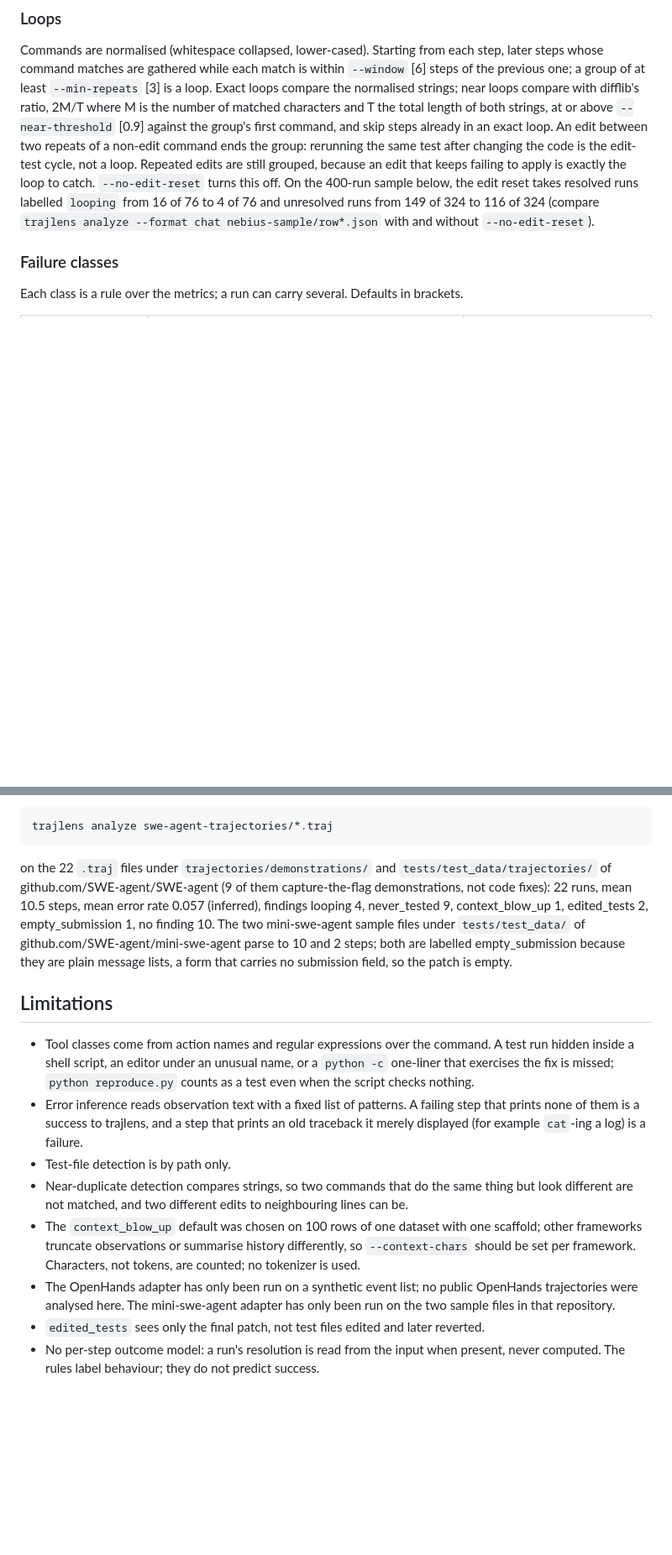
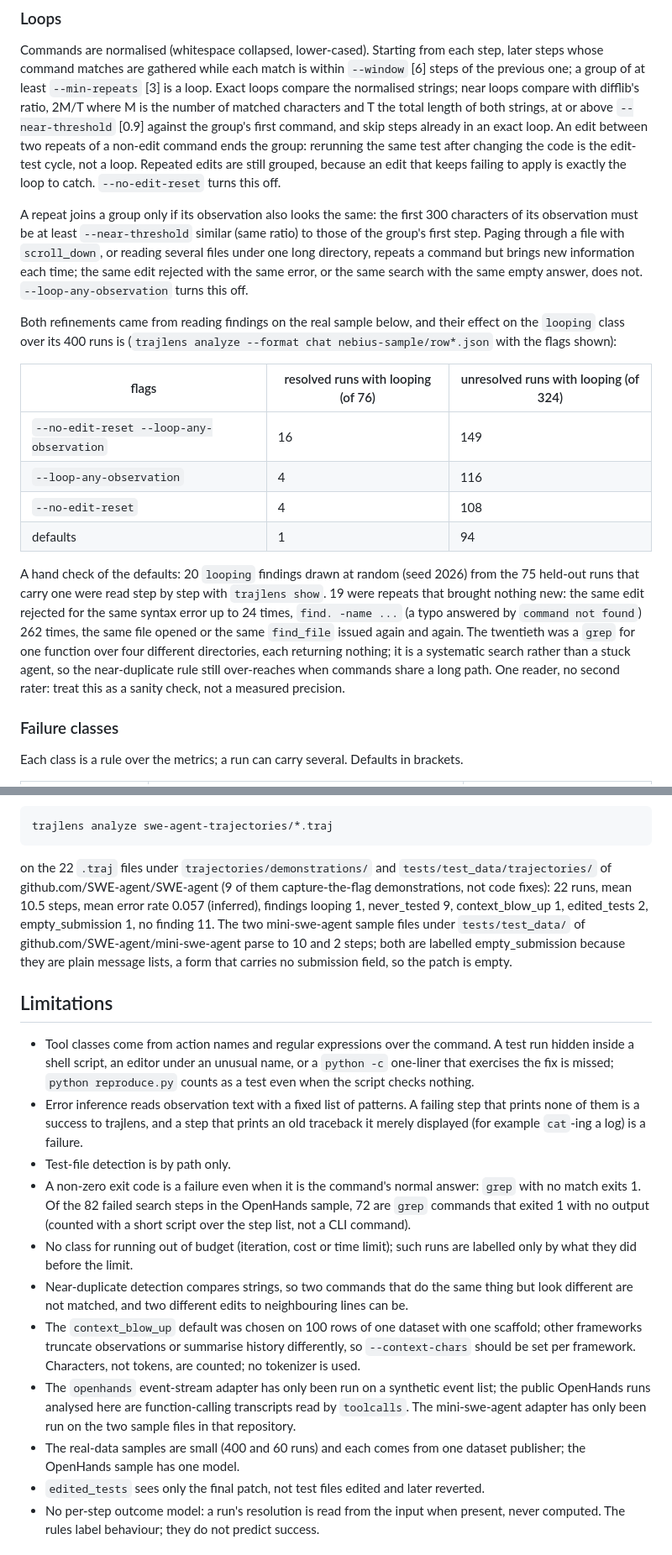
Before and after one commit to vipul21435/trajlens, a Markdown page: README.md, 2 parts joined by grey strips. Shown at 84% size. Drawn GitHub-style; blank space fills up the shorter version.

```diff
--- a/README.md
+++ b/README.md
@@ -163,10 +165,34 @@ matched characters and T the total length of both strings, at or above `--near-t
 between two repeats of a non-edit command ends the group: rerunning the same test after
 changing the code is the edit-test cycle, not a loop. Repeated edits are still grouped,
 because an edit that keeps failing to apply is exactly the loop to catch.
-`--no-edit-reset` turns this off. On the 400-run sample below, the edit reset takes resolved
-runs labelled `looping` from 16 of 76 to 4 of 76 and unresolved runs from 149 of 324 to 116
-of 324 (compare `trajlens analyze --format chat nebius-sample/row*.json` with and without
-`--no-edit-reset`).
+`--no-edit-reset` turns this off.
+
+A repeat joins a group only if its observation also looks the same: the first 300 characters
+of its observation must be at least `--near-threshold` similar (same ratio) to those of the
+group's first step. Paging through a file with `scroll_down`, or reading several files under
+one long directory, repeats a command but brings new information each time; the same edit
+rejected with the same error, or the same search with the same empty answer, does not.
+`--loop-any-observation` turns this off.
+
+Both refinements came from reading findings on the real sample below, and their effect on the
+`looping` class over its 400 runs is (`trajlens analyze --format chat nebius-sample/row*.json`
+with the flags shown):
+
+| flags | resolved runs with looping (of 76) | unresolved runs with looping (of 324) |
+| --- | --- | --- |
+| `--no-edit-reset --loop-any-observation` | 16 | 149 |
+| `--loop-any-observation` | 4 | 116 |
+| `--no-edit-reset` | 4 | 108 |
+| defaults | 1 | 94 |
+
+A hand check of the defaults: 20 `looping` findings drawn at random (seed 2026) from the 75
+held-out runs that carry one were read step by step with `trajlens show`. 19 were repeats
+that brought nothing new: the same edit rejected for the same syntax error up to 24 times,
+`find. -name ...` (a typo answered by `command not found`) 262 times, the same file opened or
+the same `find_file` issued again and again. The twentieth was a `grep` for one function over
+four different directories, each returning nothing; it is a systematic search rather than a
+stuck agent, so the near-duplicate rule still over-reaches when commands share a long path.
+One reader, no second rater: treat this as a sanity check, not a measured precision.
 
 ### Failure classes
 
@@ -300,8 +386,8 @@ trajlens analyze swe-agent-trajectories/*.traj
 
 on the 22 `.traj` files under `trajectories/demonstrations/` and `tests/test_data/trajectories/`
 of github.com/SWE-agent/SWE-agent (9 of them capture-the-flag demonstrations, not code
-fixes): 22 runs, mean 10.5 steps, mean error rate 0.057 (inferred), findings looping 4,
-never_tested 9, context_blow_up 1, edited_tests 2, empty_submission 1, no finding 10. The two
+fixes): 22 runs, mean 10.5 steps, mean error rate 0.057 (inferred), findings looping 1,
+never_tested 9, context_blow_up 1, edited_tests 2, empty_submission 1, no finding 11. The two
 mini-swe-agent sample files under `tests/test_data/` of github.com/SWE-agent/mini-swe-agent
 parse to 10 and 2 steps; both are labelled empty_submission because they are plain message
 lists, a form that carries no submission field, so the patch is empty.
@@ -316,14 +402,22 @@ lists, a form that carries no submission field, so the patch is empty.
   prints none of them is a success to trajlens, and a step that prints an old traceback it
   merely displayed (for example `cat`-ing a log) is a failure.
 - Test-file detection is by path only.
+- A non-zero exit code is a failure even when it is the command's normal answer: `grep` with
+  no match exits 1. Of the 82 failed search steps in the OpenHands sample, 72 are `grep`
+  commands that exited 1 with no output (counted with a short script over the step list, not
+  a CLI command).
+- No class for running out of budget (iteration, cost or time limit); such runs are labelled
+  only by what they did before the limit.
 - Near-duplicate detection compares strings, so two commands that do the same thing but look
   different are not matched, and two different edits to neighbouring lines can be.
 - The `context_blow_up` default was chosen on 100 rows of one dataset with one scaffold; other
   frameworks truncate observations or summarise history differently, so `--context-chars`
   should be set per framework. Characters, not tokens, are counted; no tokenizer is used.
-- The OpenHands adapter has only been run on a synthetic event list; no public OpenHands
-  trajectories were analysed here. The mini-swe-agent adapter has only been run on the two
-  sample files in that repository.
+- The `openhands` event-stream adapter has only been run on a synthetic event list; the
+  public OpenHands runs analysed here are function-calling transcripts read by `toolcalls`.
+  The mini-swe-agent adapter has only been run on the two sample files in that repository.
+- The real-data samples are small (400 and 60 runs) and each comes from one dataset
+  publisher; the OpenHands sample has one model.
 - `edited_tests` sees only the final patch, not test files edited and later reverted.
 - No per-step outcome model: a run's resolution is read from the input when present, never
   computed. The rules label behaviour; they do not predict success.
```
Also changed, not shown: other parts of README.md (+86 -24 lines), docs/images/classes_by_outcome.png, 1 other file.
